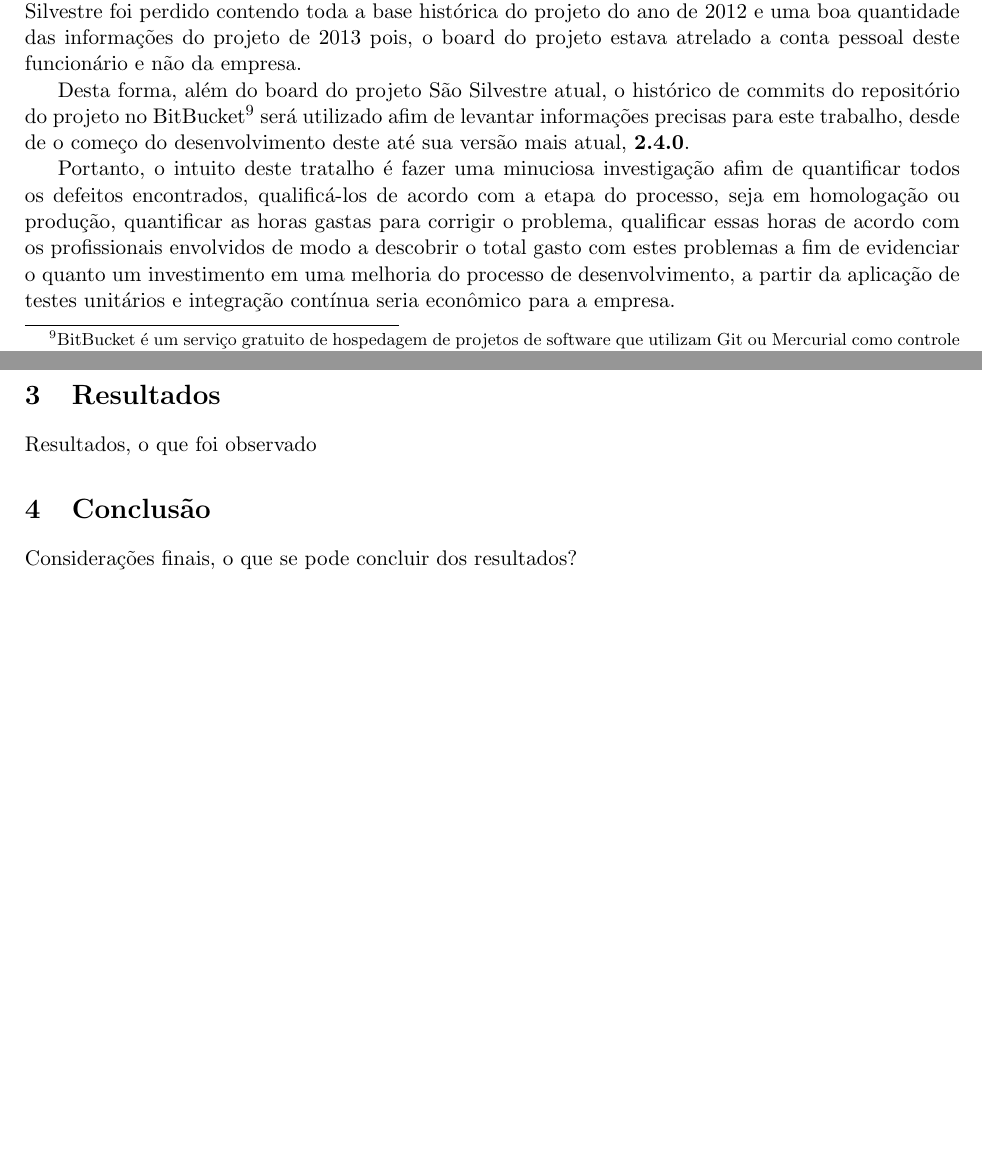
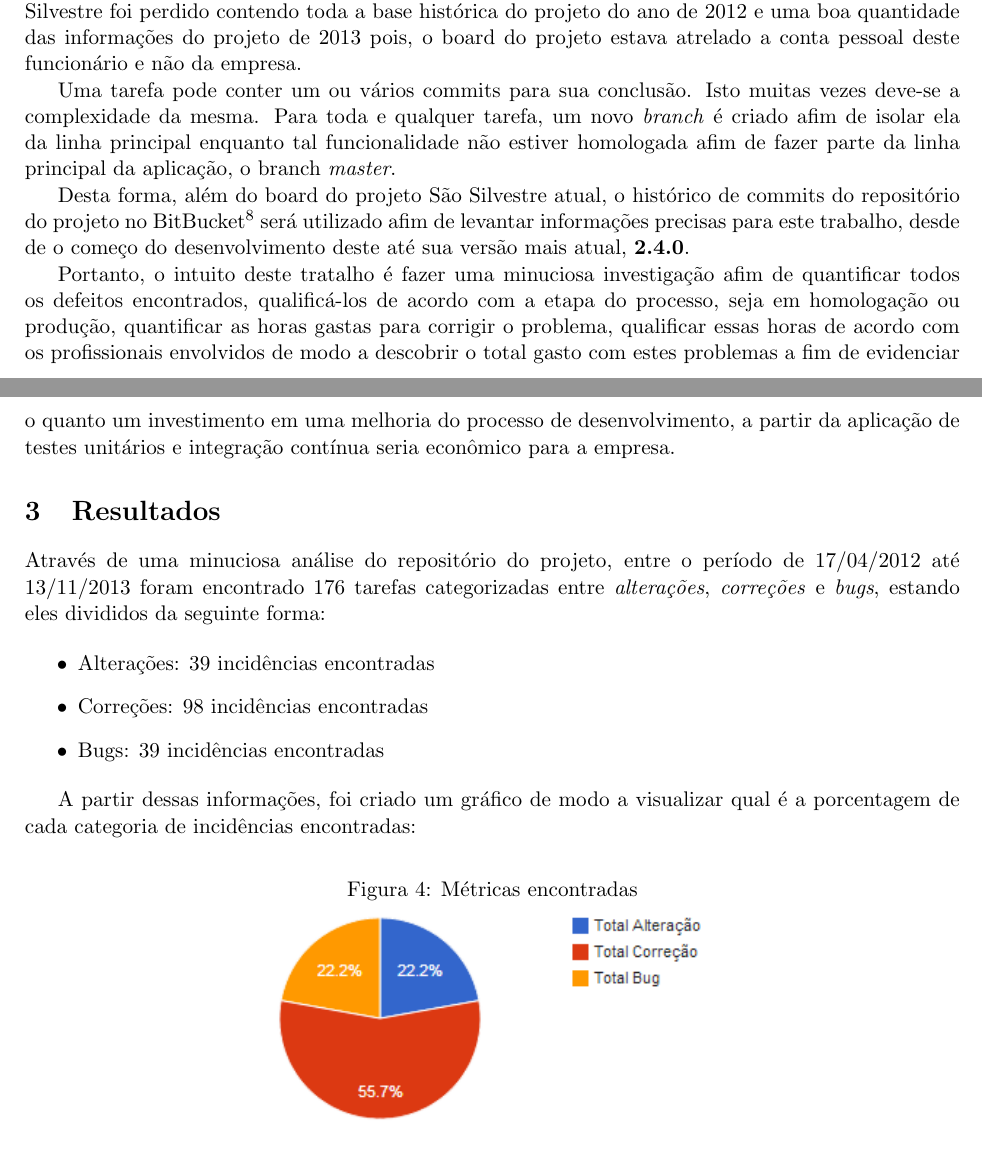
Before and after one commit to rraminelli/metricas-de-software-usjt, a LaTeX paper (Artigo.tex): two parts of pages 6 and 7 of 7, joined at a grey line, cut so that both start at the same text, the shorter picture padded with empty space. Compiled offline with pdfLaTeX; a LaTeX package or settings file that is missing is left out.

Commit message:
Começo de desenvolvimento do capítulo dos resultados.

```diff
--- a/Artigo.tex
+++ b/Artigo.tex
@@ -185,6 +185,8 @@ Como pode ser observado na imagem acima, atualmente, as tarefas podem ser de qua
 \subsection{Indicadores}
 Conforme descrito no processo de desenvolvimento, todas as informações referente ao gerenciamento do projeto encontram-se na ferramenta Trello. Todavia, há alguns meses, o responsável pela equipe de desenvolvimento foi desligado da empresa e, uma enorme quantidade de informações do projeto São Silvestre foi perdido contendo toda a base histórica do projeto do ano de 2012 e uma boa quantidade das informações do projeto de 2013 pois, o board do projeto estava atrelado a conta pessoal deste funcionário e não da empresa.
 
+Uma tarefa pode conter um ou vários commits para sua conclusão. Isto muitas vezes deve-se a complexidade da mesma. Para toda e qualquer tarefa, um novo \textit{branch} é criado afim de isolar ela da linha principal enquanto tal funcionalidade não estiver homologada afim de fazer parte da linha principal da aplicação, o branch \textit{master}.
+
 Desta forma, além do board do projeto São Silvestre atual, o histórico de commits do repositório do projeto no BitBucket\footnote{BitBucket é um serviço gratuito de hospedagem de projetos de software que utilizam Git ou Mercurial como controle de versão. https://bitbucket.org/} será utilizado afim de levantar informações precisas para este trabalho, desde de o começo do desenvolvimento deste até sua versão mais atual, \textbf{2.4.0}.
 
 Portanto, o intuito deste tratalho é fazer uma minuciosa investigação afim de quantificar todos os defeitos encontrados, qualificá-los de acordo com a etapa do processo, seja em homologação ou produção, quantificar as horas gastas para corrigir o problema, qualificar essas horas de acordo com os profissionais envolvidos de modo a descobrir o total gasto com estes problemas a fim de evidenciar o quanto um investimento em uma melhoria do processo de desenvolvimento, a partir da aplicação de testes unitários e integração contínua seria econômico para a empresa.
@@ -193,4 +195,18 @@ Portanto, o intuito deste tratalho é fazer uma minuciosa investigação afim de
 % 3. Resultados – o que foi observado?
 %%%%%%%%%%%%%%%%%%%%%%%%%%%%%%%%%%%%%%%%%%%%%%%%%%%%%%%%%%%%%%%%%%%%%%%%%%%%%%%%%%%
 \section{Resultados}
-Resultados, o que foi observado
+Através de uma minuciosa análise do repositório do projeto, entre o período de 17/04/2012 até 13/11/2013 foram encontrado 176 tarefas categorizadas entre \textit{alterações}, \textit{correções} e \textit{bugs}, estando eles divididos da seguinte forma:
+
+\begin{itemize}
+	\item Alterações: 39 incidências encontradas
+	\item Correções: 98 incidências encontradas
+	\item Bugs: 39 incidências encontradas
+\end{itemize}
+
+A partir dessas informações, foi criado um gráfico de modo a visualizar qual é a porcentagem de cada categoria de incidências encontradas:
+
+\begin{figure}[H]
+  \caption{Métricas encontradas}
+  \centering
+  \includegraphics{images/graphic.png}
+\end{figure}
@@ -199,4 +219,3 @@ Resultados, o que foi observado
 % 4. Considerações finais - o que se pode concluir dos resultados?
 %%%%%%%%%%%%%%%%%%%%%%%%%%%%%%%%%%%%%%%%%%%%%%%%%%%%%%%%%%%%%%%%%%%%%%%%%%%%%%%%%%%
 \section{Conclusão}
-Considerações finais, o que se pode concluir dos resultados?
```
Also changed, not shown: Bibliografia.bib (+9 -2 lines), Artigo.pdf, images/graphic.png (added), Artigo.tex (11 more changed lines).
